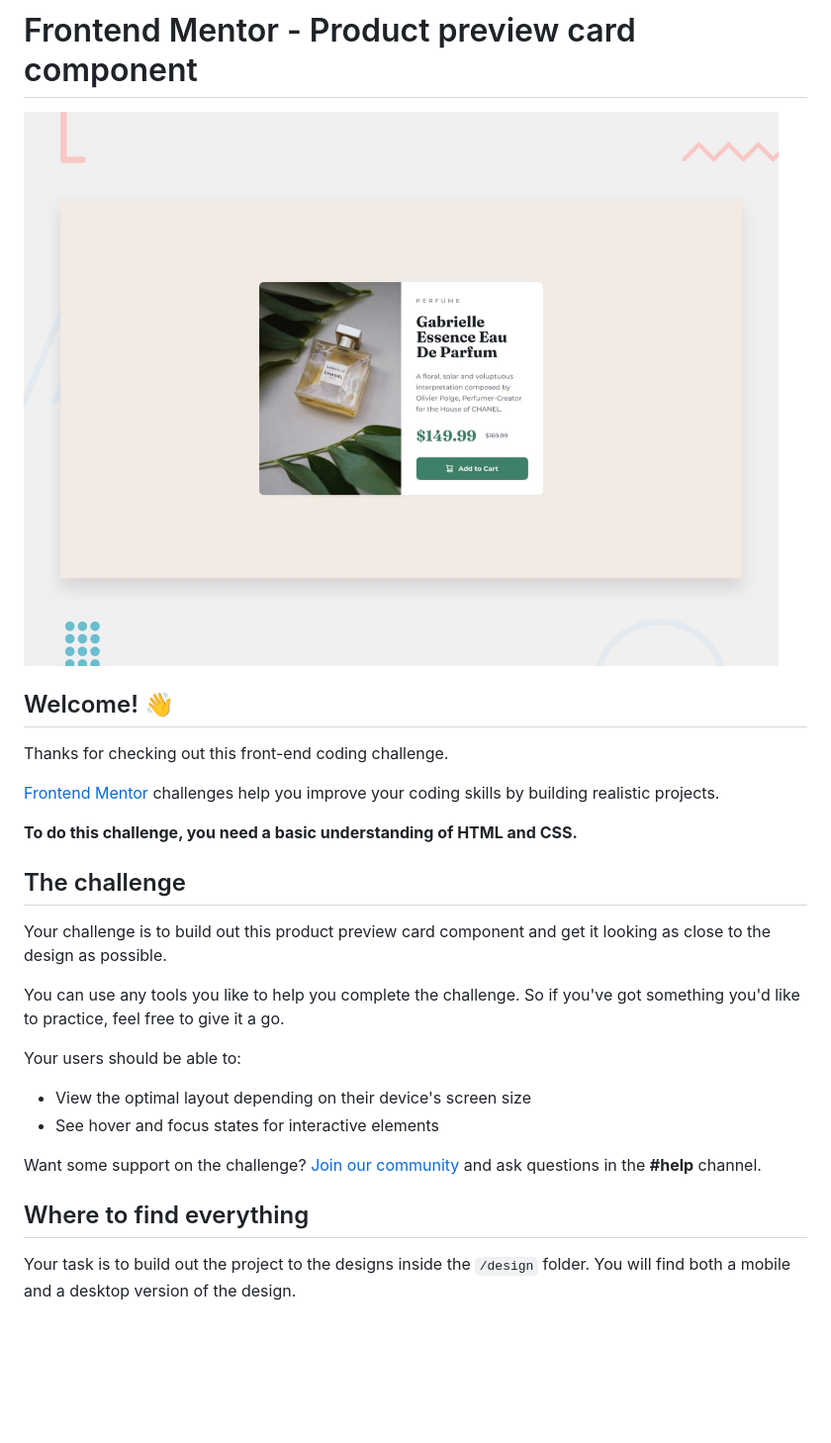
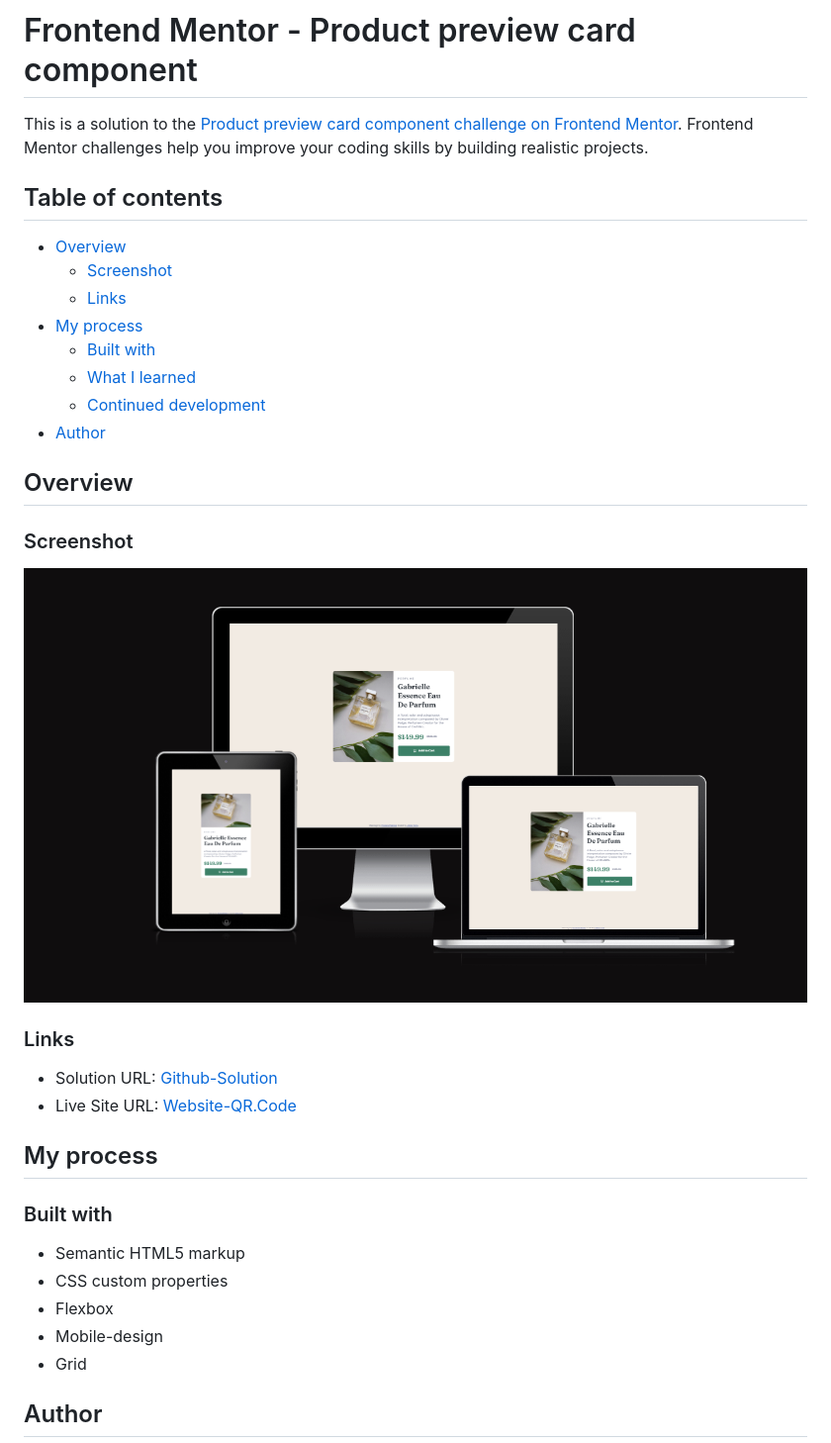
Before and after one commit to Adem-Tozlu/Frontend-Mentor-Preview-card-component, a Markdown page: README.md, the part around the change printed below. Shown: that part at 99% size. GitHub-like rendering; pictures changed too: images/FireShot Capture 006 - Am I Responsive_ - ui.dev.png (added); blank space fills up the shorter version.

Commit message:
README hinzugefügt

```diff
--- a/README.md
+++ b/README.md
@@ -1,29 +1,39 @@
 # Frontend Mentor - Product preview card component
+This is a solution to the [Product preview card component challenge on Frontend Mentor](https://www.frontendmentor.io/challenges/product-preview-card-component-GO7UmttRfa). Frontend Mentor challenges help you improve your coding skills by building realistic projects.
 
-![Design preview for the Product preview card component coding challenge](./design/desktop-preview.jpg)
+## Table of contents
 
-## Welcome! 👋
+- [Overview](#overview)
+  - [Screenshot](#screenshot)
+  - [Links](#links)
+- [My process](#my-process)
+  - [Built with](#built-with)
+  - [What I learned](#what-i-learned)
+  - [Continued development](#continued-development)
+- [Author](#author)
 
-Thanks for checking out this front-end coding challenge.
 
-[Frontend Mentor](https://www.frontendmentor.io) challenges help you improve your coding skills by building realistic projects.
+## Overview
 
-**To do this challenge, you need a basic understanding of HTML and CSS.**
+### Screenshot
 
-## The challenge
+![Screenshot](images/FireShot%20Capture%20006%20-%20Am%20I%20Responsive_%20-%20ui.dev.png)
 
-Your challenge is to build out this product preview card component and get it looking as close to the design as possible.
+### Links
 
-You can use any tools you like to help you complete the challenge. So if you've got something you'd like to practice, feel free to give it a go.
+- Solution URL: [Github-Solution](https://github.com/Adem-Tozlu/Frontend-Mentor-Preview-card-component)
+- Live Site URL: [Website-QR.Code](https://frontend-mentor-results-summary-component-eta.vercel.app/)
 
-Your users should be able to:
+## My process
 
-- View the optimal layout depending on their device's screen size
-- See hover and focus states for interactive elements
+### Built with
 
-Want some support on the challenge? [Join our community](https://www.frontendmentor.io/community) and ask questions in the **#help** channel.
+- Semantic HTML5 markup
+- CSS custom properties
+- Flexbox
+- Mobile-design
+- Grid
 
-## Where to find everything
 
-Your task is to build out the project to the designs inside the `/design` folder. You will find both a mobile and a desktop version of the design.
+## Author
 
```
Also changed, not shown: other parts of README.md (+3 -63 lines), README_DE.md (added, +56 -0 lines), images/desktop.png (added), images/mobile.png (added), 1 other file.
